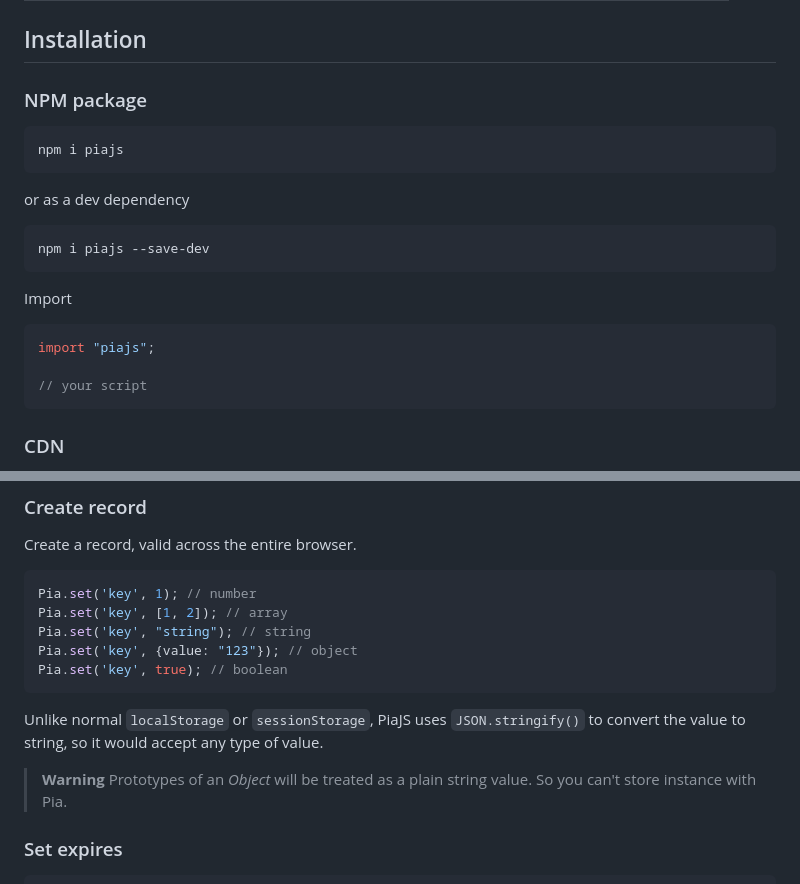
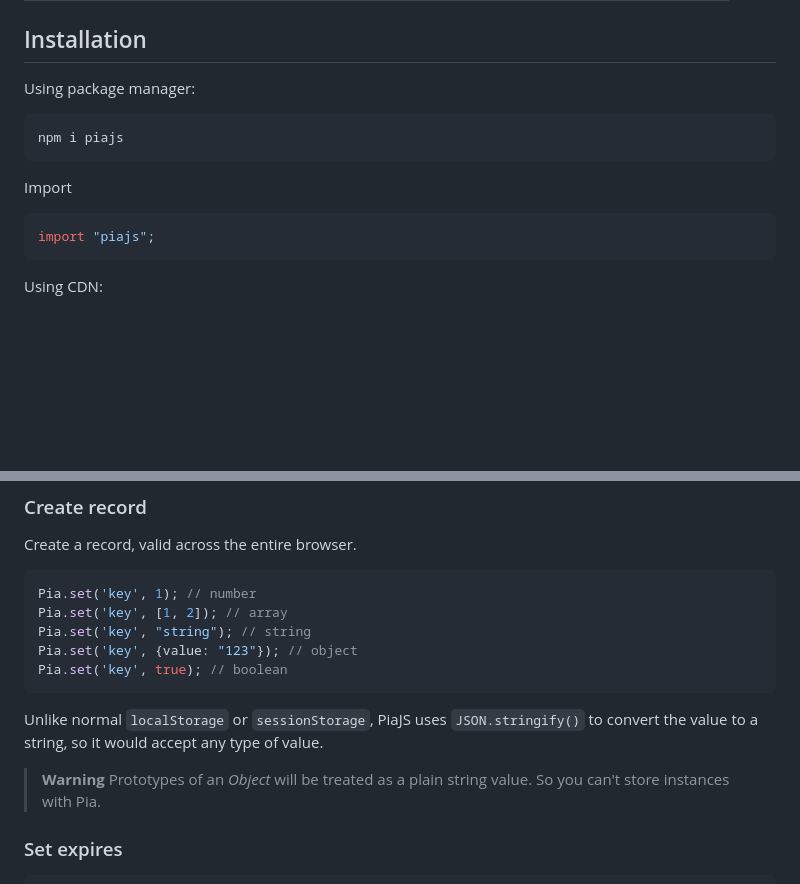
Before and after one commit to phucbm/pia, a Markdown page: README.md, 2 parts joined by grey strips. GitHub-like rendering; blank space fills up the shorter version.

````diff
--- a/README.md
+++ b/README.md
@@ -23,25 +23,17 @@
 
 ## Installation
 
-### NPM package
+Using package manager:
 
 ```shell
 npm i piajs
-```
-
-or as a dev dependency
-
-```shell
-npm i piajs --save-dev
 ```
 
 Import
 
 ```js
 import "piajs";
-
-// your script
 ```
 
-### CDN
+Using CDN:
 
@@ -62,10 +57,10 @@ Pia.set('key', true); // boolean
 ```
 
 Unlike normal `localStorage` or `sessionStorage`, PiaJS uses `JSON.stringify()`
-to convert the value to string, so it would accept any type of value.
+to convert the value to a string, so it would accept any type of value.
 
 > **Warning**
-> Prototypes of an _Object_ will be treated as a plain string value. So you can't store instance with Pia.
+> Prototypes of an _Object_ will be treated as a plain string value. So you can't store instances with Pia.
 
 ### Set expires
 
````
Also changed, not shown: other parts of README.md (+4 -1 lines).
